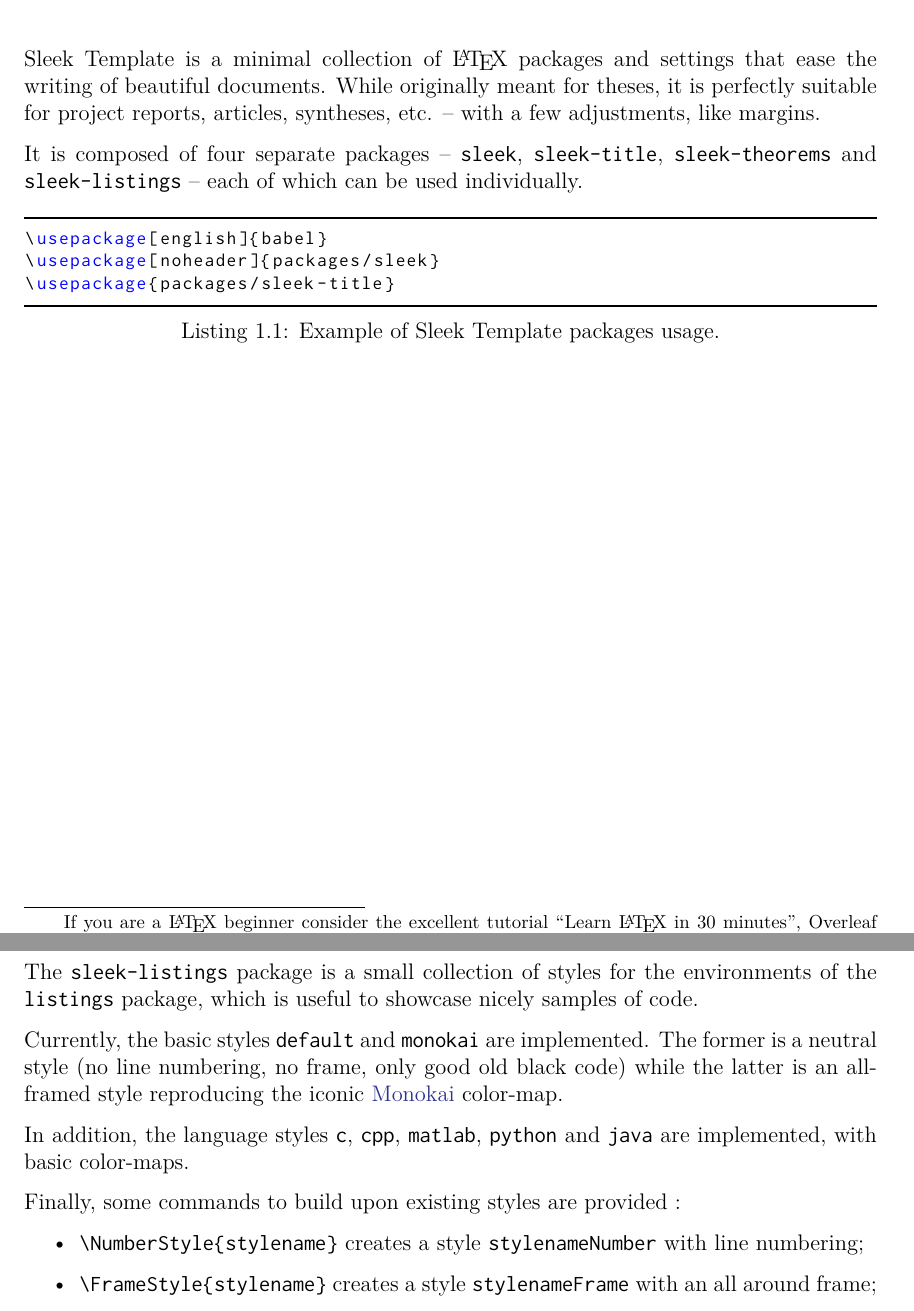
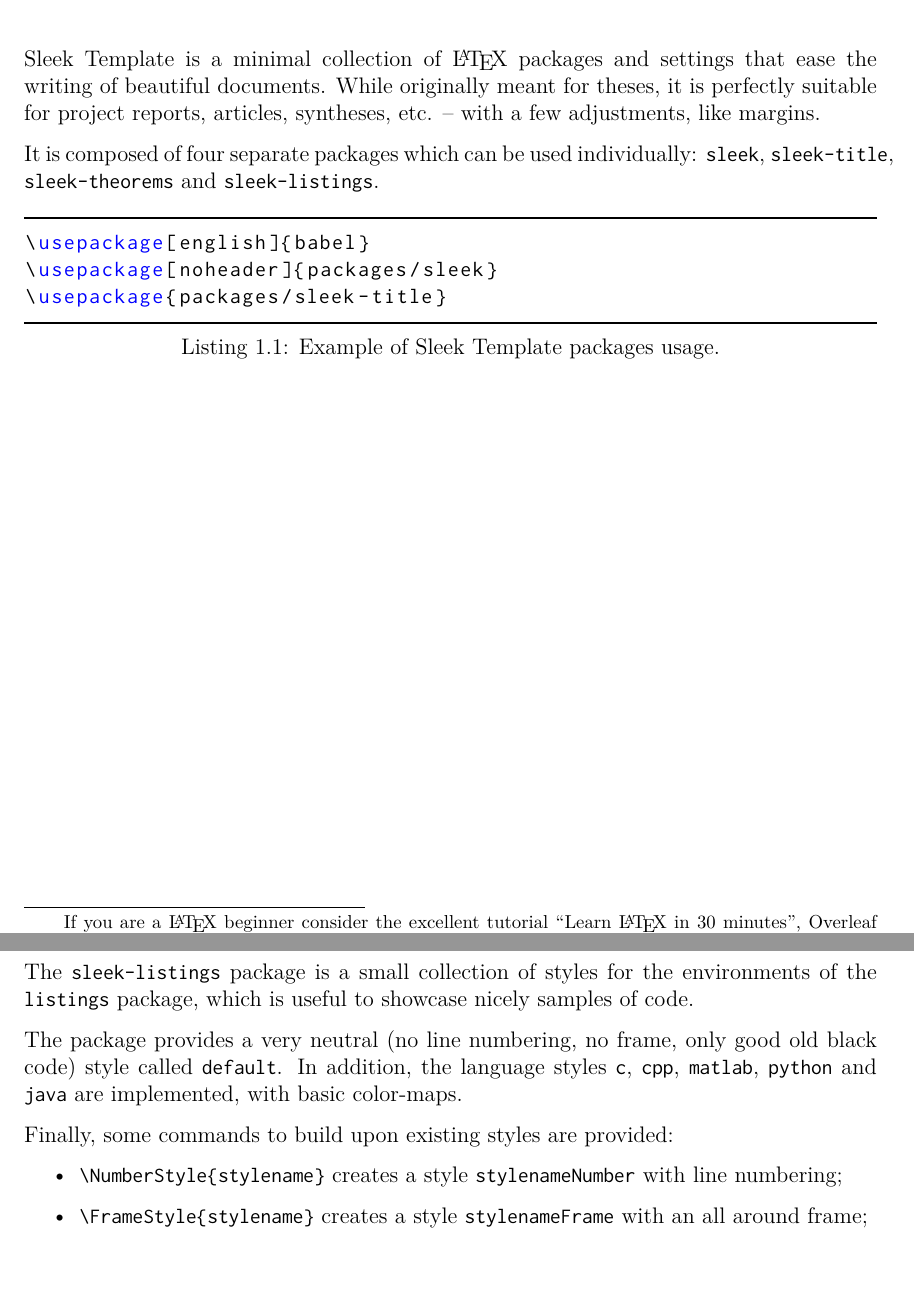
Before and after one commit to francois-rozet/sleek-template, a LaTeX thesis (main.tex, which reads packages/sleek-listings.sty, packages/sleek.sty): two parts of pages 3 and 10 of 14, joined at a grey line, cut so that both start at the same text. Compiled offline with pdfLaTeX.

Commit message:
🩹 Fix the scale of Inconsolata font
* Remove Monokai style

```diff
--- a/main.tex
+++ b/main.tex
@@ -63,7 +63,7 @@
 
     Sleek Template is a minimal collection of \LaTeX{} packages and settings that ease the writing of beautiful documents. While originally meant for theses, it is perfectly suitable for project reports, articles, syntheses, etc. -- with a few adjustments, like margins.
 
-    It is composed of four separate packages -- \texttt{sleek}, \texttt{sleek-title}, \texttt{sleek-theorems} and \texttt{sleek-listings} -- each of which can be used individually.
+    It is composed of four separate packages which can be used individually: \texttt{sleek}, \texttt{sleek-title}, \texttt{sleek-theorems} and \texttt{sleek-listings}.
 
     \begin{lstlisting}[style=latexFrameTB, caption={Example of Sleek Template packages usage.}, gobble=8]
         \usepackage[english]{babel}
@@ -309,11 +307,9 @@
 
     The \texttt{sleek-listings} package is a small collection of styles for the environments of the \texttt{listings} package, which is useful to showcase nicely samples of code.
 
-    Currently, the basic styles \texttt{default} and \texttt{monokai} are implemented. The former is a neutral style (no line numbering, no frame, only good old black code) while the latter is an all-framed style reproducing the iconic \href{https://monokai.nl/}{Monokai} color-map.
+    The package provides a very neutral (no line numbering, no frame, only good old black code) style called \texttt{default}. In addition, the language styles \texttt{c}, \texttt{cpp}, \texttt{matlab}, \texttt{python} and \texttt{java} are implemented, with basic color-maps.
 
-    In addition, the language styles \texttt{c}, \texttt{cpp}, \texttt{matlab}, \texttt{python} and \texttt{java} are implemented, with basic color-maps.
-
-    Finally, some commands to build upon existing styles are provided :
+    Finally, some commands to build upon existing styles are provided:
 
     \begin{itemize}
         \item \texttt{\tbs{}NumberStyle\{stylename\}} creates a style \texttt{stylenameNumber} with line numbering;
--- a/packages/sleek-listings.sty
+++ b/packages/sleek-listings.sty
@@ -1,10 +1,10 @@
-\ProvidesPackage{sleek-listings}[2020/10/28 v1.0 Sleek Listings]
+\ProvidesPackage{sleek-listings}[2021/06/02 v1.01 Sleek Listings]
 
 %%%%%%%%%%%%%%%%
 % Requirements %
 %%%%%%%%%%%%%%%%
 
-\RequirePackage{inconsolata}
+\RequirePackage[scaled=0.95]{inconsolata}
 \RequirePackage{listings}
 \RequirePackage{xcolor}
 
@@ -99,8 +99,8 @@
     aboveskip=\baselineskip,
     belowskip=\smallskipamount,
     %%%%%
-    basicstyle=\footnotesize\ttfamily,
-    numberstyle=\footnotesize\ttfamily,
+    basicstyle=\ttfamily,
+    numberstyle=\ttfamily,
     showstringspaces=false
 }
 
@@ -109,34 +109,6 @@
 \NumberStyle{default}
 \FrameNumberStyle{default}
 \FrameTBNumberStyle{default}
-
-\lstdefinestyle{monokai}{
-    style=Framedefault,
-    %%%%%
-    backgroundcolor=\color[HTML]{272822},
-    framerule=0em,
-    %%%%%
-    basicstyle=\footnotesize\ttfamily\color[HTML]{F8F8F2},
-    numberstyle=\footnotesize\ttfamily\color[HTML]{272822},
-    commentstyle=\color[HTML]{75715E},
-    keywordstyle=[1]{\color[HTML]{F92672}},
-    keywordstyle=[2]{\color[HTML]{A6E22E}},
-    keywordstyle=[3]{\color[HTML]{AE81FF}},
-    stringstyle=\color[HTML]{E6DB74},
-    %%%%%
-    % otherkeywords={!,.,+,-,*,/,=,<,>,^,|,\&,OR,AND}
-}
-
-\lstdefinestyle{monokaiNumber}{
-    style=monokai,
-    %%%%%
-    xleftmargin=2.75em,
-    framexleftmargin=2.75em,
-    %%%%%
-    numbers=left,
-    numberstyle=\footnotesize\ttfamily\color[HTML]{f8f8f2},
-    numbersep=1em
-}
 
 \lstdefinestyle{c}{
     language=C,
@@ -166,8 +138,8 @@
     language=matlab,
     style=default,
     %%%%%
-    basicstyle=\footnotesize\fontfamily{pcr}\selectfont,
-    numberstyle=\footnotesize\fontfamily{pcr}\selectfont,
+    basicstyle=\fontfamily{pcr}\selectfont,
+    numberstyle=\fontfamily{pcr}\selectfont,
     commentstyle=\ForestGreen,
     keywordstyle=\TrueBlue,
     stringstyle=\VeronicaPurple,
--- a/packages/sleek.sty
+++ b/packages/sleek.sty
@@ -1,4 +1,4 @@
-\ProvidesPackage{sleek}[2021/06/01 v1.07 Sleek Package]
+\ProvidesPackage{sleek}[2021/06/02 v1.08 Sleek Package]
 
 %%%%%%%%%%%%%%%%
 % Requirements %
@@ -7,11 +7,11 @@
 % Font
 
 \RequirePackage{lmodern}
+\RequirePackage[T1]{fontenc}
 
 % Encoding
 
 \RequirePackage[utf8]{inputenc}
-\RequirePackage[T1]{fontenc}
 \RequirePackage{eurosym}
 
 % Style
```
Also changed, not shown: main.pdf, main.tex (4 more changed lines).
